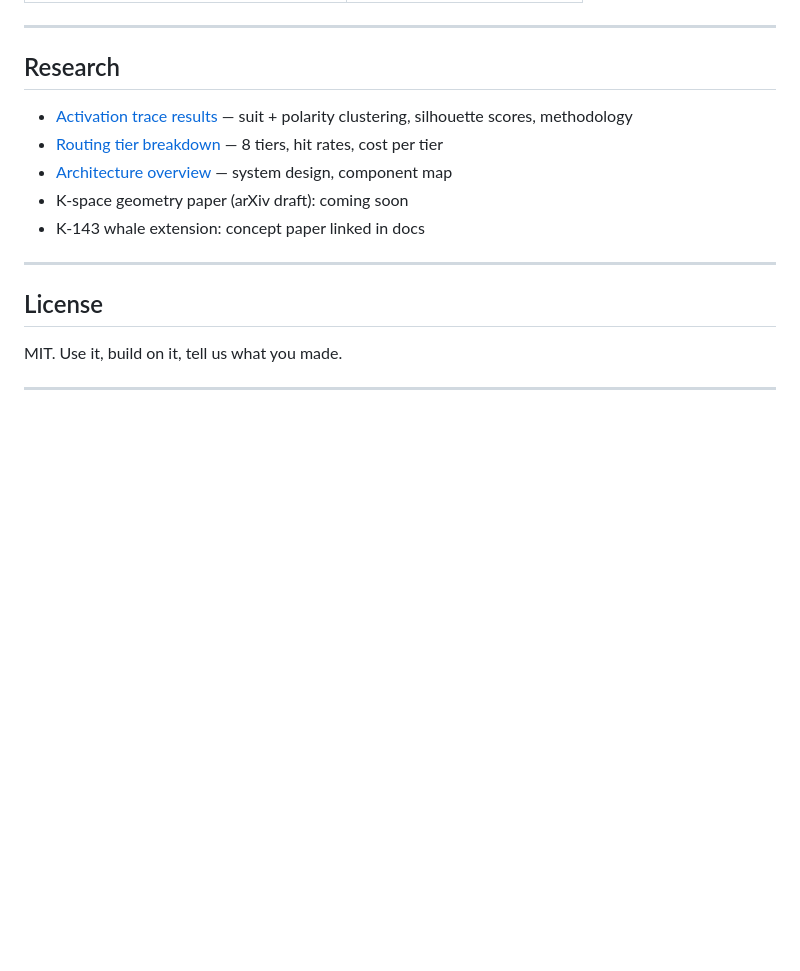
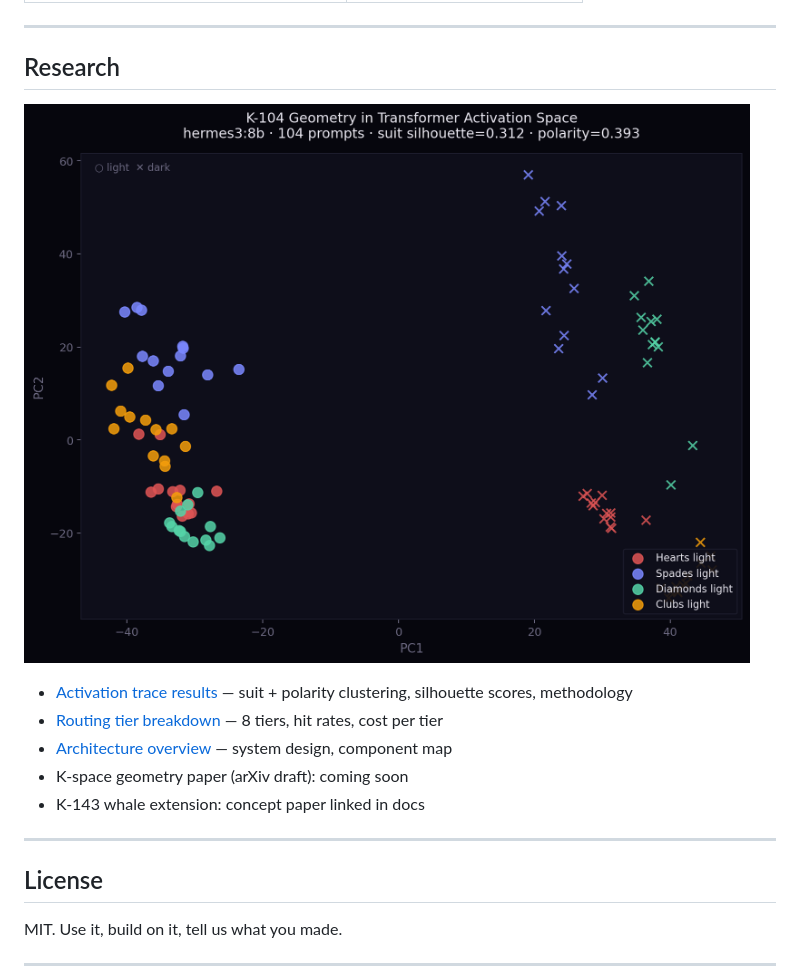
Before and after one commit to humilityisavirtue-collab/k-routing, a Markdown page: README.md, the part around the change. Drawn GitHub-style; pictures changed too: docs/activation_trace_scatter.png (added); blank space fills up the shorter version.

```diff
--- a/README.md
+++ b/README.md
@@ -179,6 +179,8 @@ Tools exposed: `klaw_route`, `klaw_classify`, `klaw_stats`
 
 ## Research
 
+![K-104 activation trace — suit clusters in transformer activation space](docs/activation_trace_scatter.png)
+
 - [Activation trace results](docs/ACTIVATION_TRACE.md) — suit + polarity clustering, silhouette scores, methodology
 - [Routing tier breakdown](docs/ROUTING_TIERS.md) — 8 tiers, hit rates, cost per tier
 - [Architecture overview](docs/ARCHITECTURE.md) — system design, component map
```
Also changed, not shown: docs/ACTIVATION_TRACE.md (+4 -0 lines).
